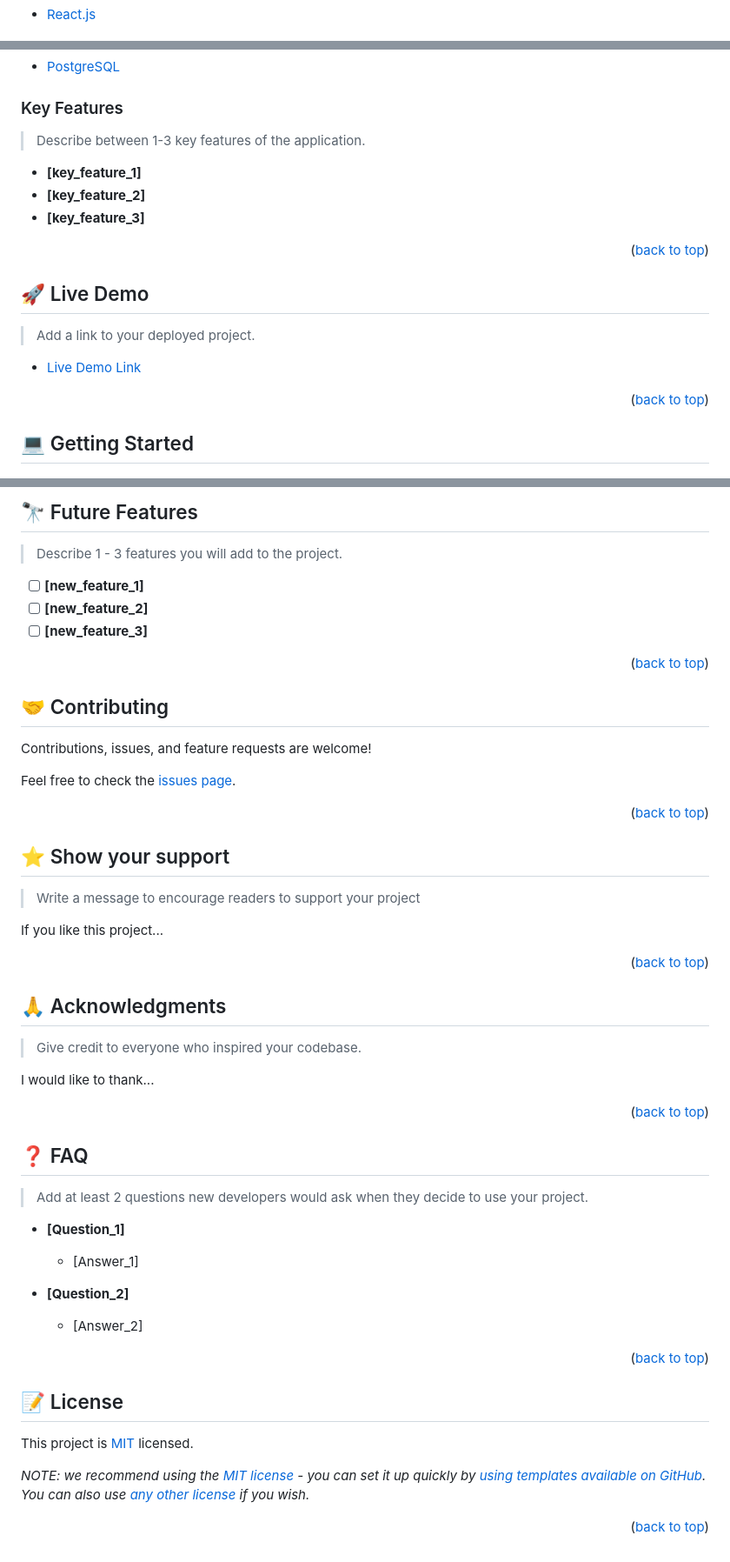
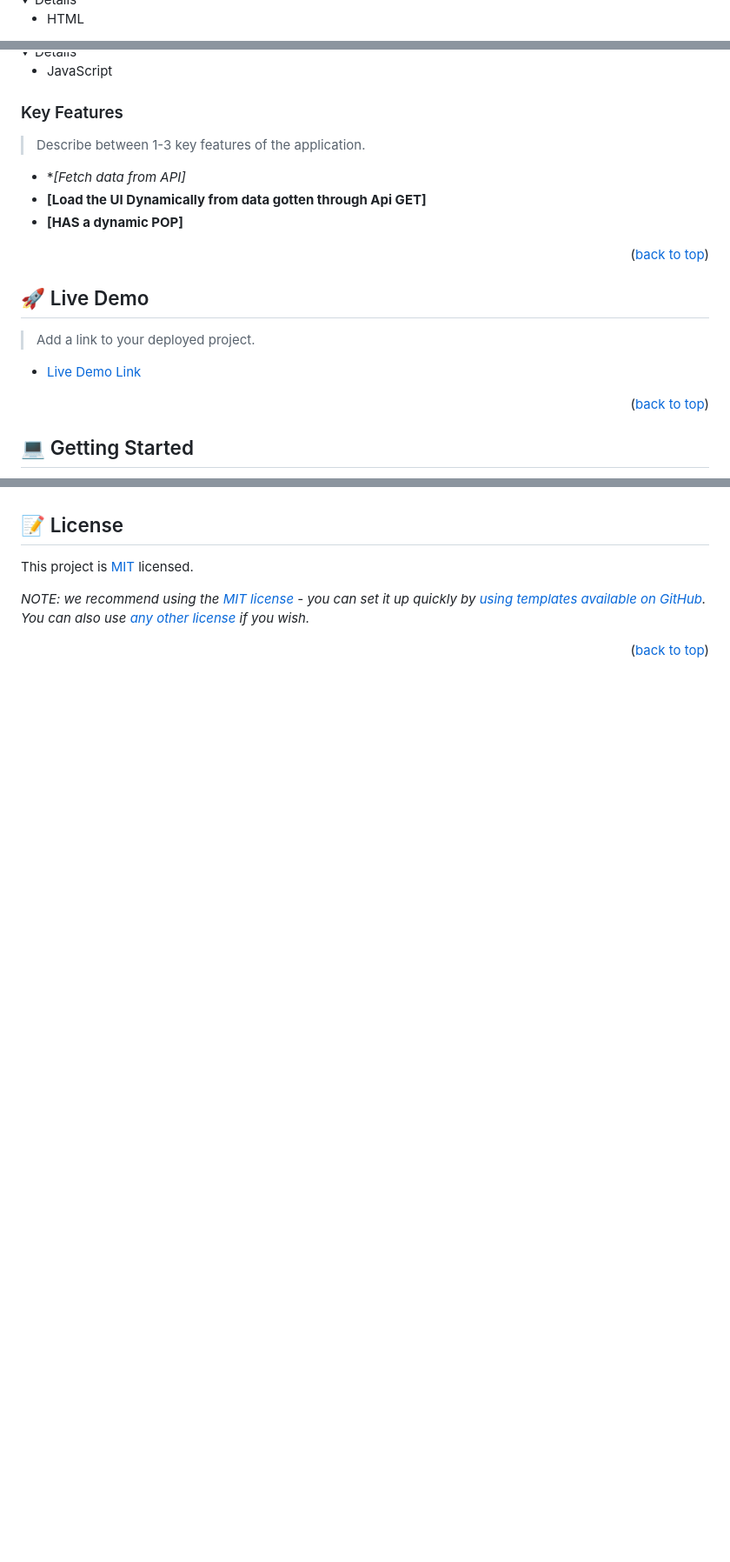
Before and after one commit to lawrahkonwea/Meal-db, a Markdown page: README.md, 3 parts joined by grey strips. Shown: that part at 87% size. Rendered like a GitHub page; folded sections open; blank space fills up the shorter version.

```diff
--- a/README.md
+++ b/README.md
@@ -74,5 +73,5 @@ After you're finished please remove all the comments and instructions!
   <ul>
-    <li><a href="https://reactjs.org/">React.js</a></li>
+    <li><a href="">HTML</a></li>
   </ul>
 </details>
 
@@ -88,5 +85,5 @@ After you're finished please remove all the comments and instructions!
   <ul>
-    <li><a href="https://www.postgresql.org/">PostgreSQL</a></li>
+    <li><a href="">JavaScript</a></li>
   </ul>
 </details>
 
@@ -96,9 +93,9 @@ After you're finished please remove all the comments and instructions!
 
 > Describe between 1-3 key features of the application.
 
-- **[key_feature_1]**
-- **[key_feature_2]**
-- **[key_feature_3]**
+- **[Fetch data from API]*
+- **[Load the UI Dynamically from data gotten through Api GET]**
+- **[HAS a dynamic POP]**
 
 <p align="right">(<a href="#readme-top">back to top</a>)</p>
 
@@ -220,59 +214,4 @@ Example:
 
-## 🔭 Future Features <a name="future-features"></a>
-
-> Describe 1 - 3 features you will add to the project.
-
-- [ ] **[new_feature_1]**
-- [ ] **[new_feature_2]**
-- [ ] **[new_feature_3]**
-
-<p align="right">(<a href="#readme-top">back to top</a>)</p>
-
-<!-- CONTRIBUTING -->
-
-## 🤝 Contributing <a name="contributing"></a>
-
-Contributions, issues, and feature requests are welcome!
-
-Feel free to check the [issues page](../../issues/).
-
-<p align="right">(<a href="#readme-top">back to top</a>)</p>
-
-<!-- SUPPORT -->
-
-## ⭐️ Show your support <a name="support"></a>
-
-> Write a message to encourage readers to support your project
-
-If you like this project...
-
-<p align="right">(<a href="#readme-top">back to top</a>)</p>
-
-<!-- ACKNOWLEDGEMENTS -->
-
-## 🙏 Acknowledgments <a name="acknowledgements"></a>
-
-> Give credit to everyone who inspired your codebase.
-
-I would like to thank...
-
-<p align="right">(<a href="#readme-top">back to top</a>)</p>
-
-<!-- FAQ (optional) -->
-
-## ❓ FAQ <a name="faq"></a>
-
-> Add at least 2 questions new developers would ask when they decide to use your project.
-
-- **[Question_1]**
-
-  - [Answer_1]
-
-- **[Question_2]**
-
-  - [Answer_2]
-
-<p align="right">(<a href="#readme-top">back to top</a>)</p>
 
 <!-- LICENSE -->
 
```
Also changed, not shown: other parts of README.md (+24 -30 lines).
